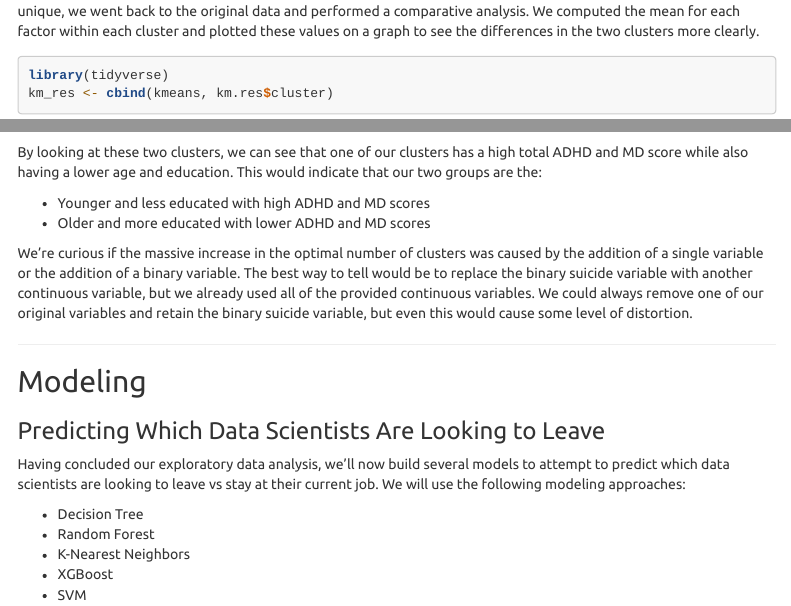
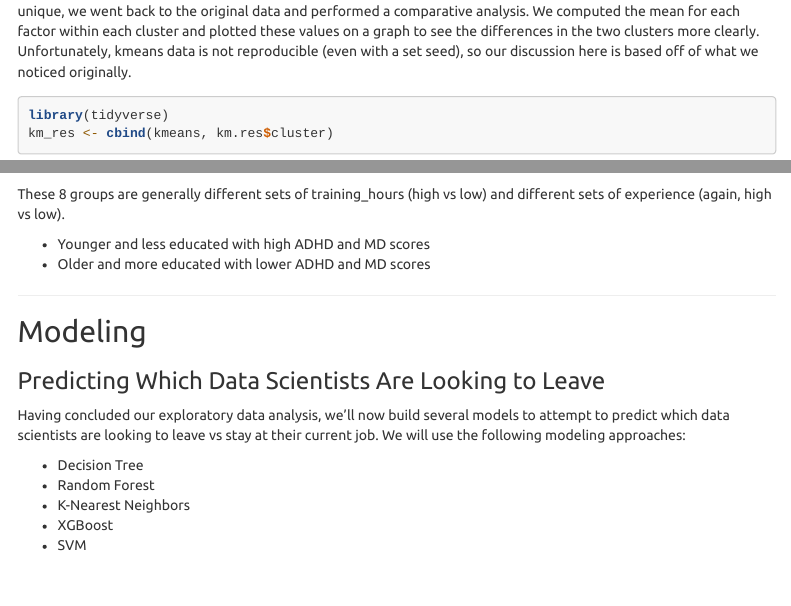
Before and after one commit to christianthieme/Machine_Learning_Big_Data, an R Markdown document (Final_Project/final_project.rmd): the page in a window 1100 px wide, from 10140 px down, and a second part further down, joined at a grey line. Rendered offline with R 4.5, knitr and Pandoc, with nearby package versions; code that draws random numbers runs with fixed seeds of ours; some code elsewhere in the file could not run offline; menus at the side of the page are left out; long lines of code are wrapped.

Commit message:
updated kmeans

````diff
--- a/Final_Project/final_project.rmd
+++ b/Final_Project/final_project.rmd
@@ -352,7 +352,7 @@ km.res <- kmeans(kmeans_trans, centers = 8, nstart = 50)
 fviz_cluster(km.res, kmeans_trans)
 ```
 
-What incredible clusters! In an effort to get a sense of the differences between these clusters and what made them unique, we went back to the original data and performed a comparative analysis. We computed the mean for each factor within each cluster and plotted these values on a graph to see the differences in the two clusters more clearly.
+What incredible clusters! In an effort to get a sense of the differences between these clusters and what made them unique, we went back to the original data and performed a comparative analysis. We computed the mean for each factor within each cluster and plotted these values on a graph to see the differences in the two clusters more clearly. Unfortunately, kmeans data is not reproducible (even with a set seed), so our discussion here is based off of what we noticed originally.
 
 ```{r}
 library(tidyverse)
@@ -376,12 +376,10 @@ ggplot(km_comparison,
        fill = "Factor")
 ```
 
-By looking at these two clusters, we can see that one of our clusters has a high total ADHD and MD score while also having a lower age and education. This would indicate that our two groups are the:
+These 8 groups are generally different sets of training_hours (high vs low) and different sets of experience (again, high vs low).
 
 * Younger and less educated with high ADHD and MD scores
 * Older and more educated with lower ADHD and MD scores
-
-We're curious if the massive increase in the optimal number of clusters was caused by the addition of a single variable or the addition of a binary variable. The best way to tell would be to replace the binary suicide variable with another continuous variable, but we already used all of the provided continuous variables. We could always remove one of our original variables and retain the binary suicide variable, but even this would cause some level of distortion.
 
 ---
 
````
Also changed, not shown: Final_Project/final_project.rmd (2 more changed lines).
